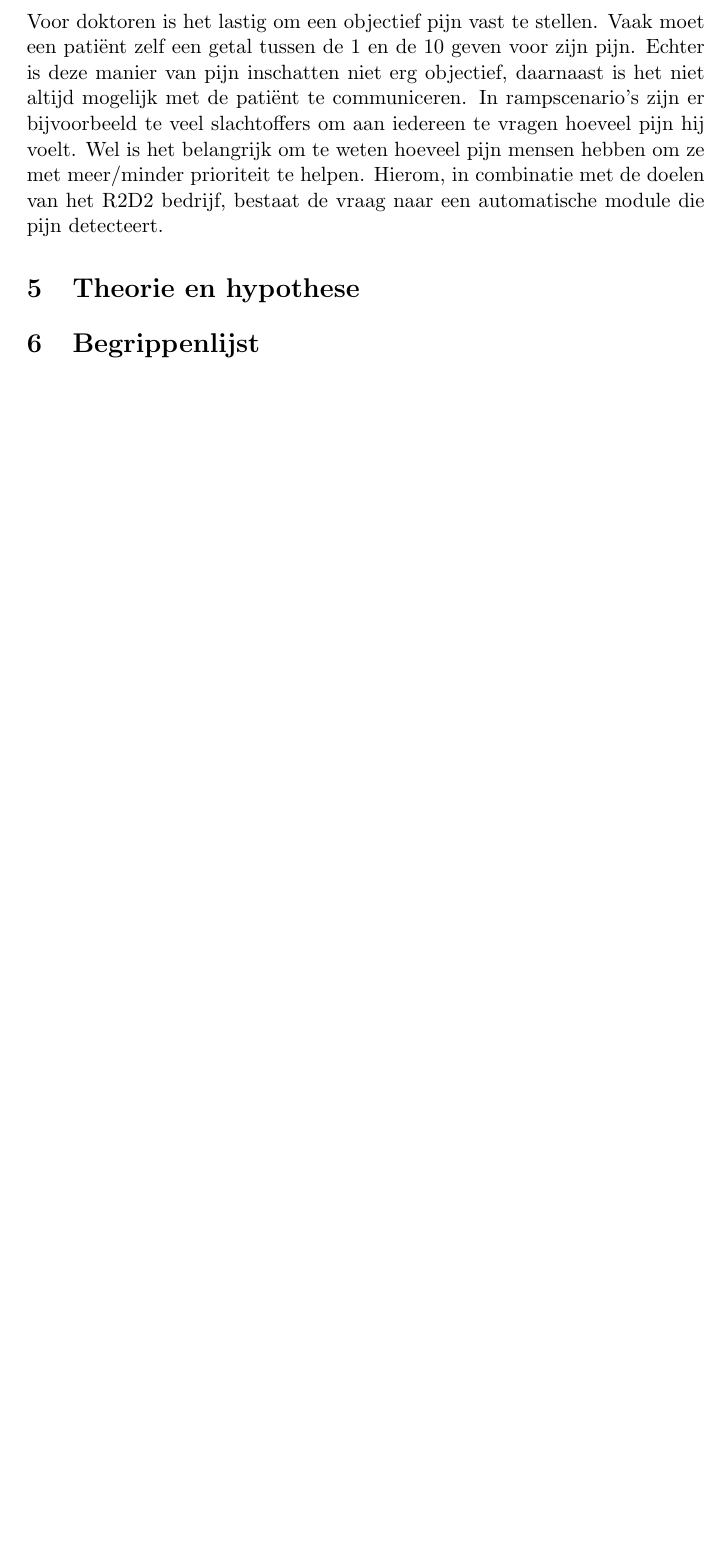
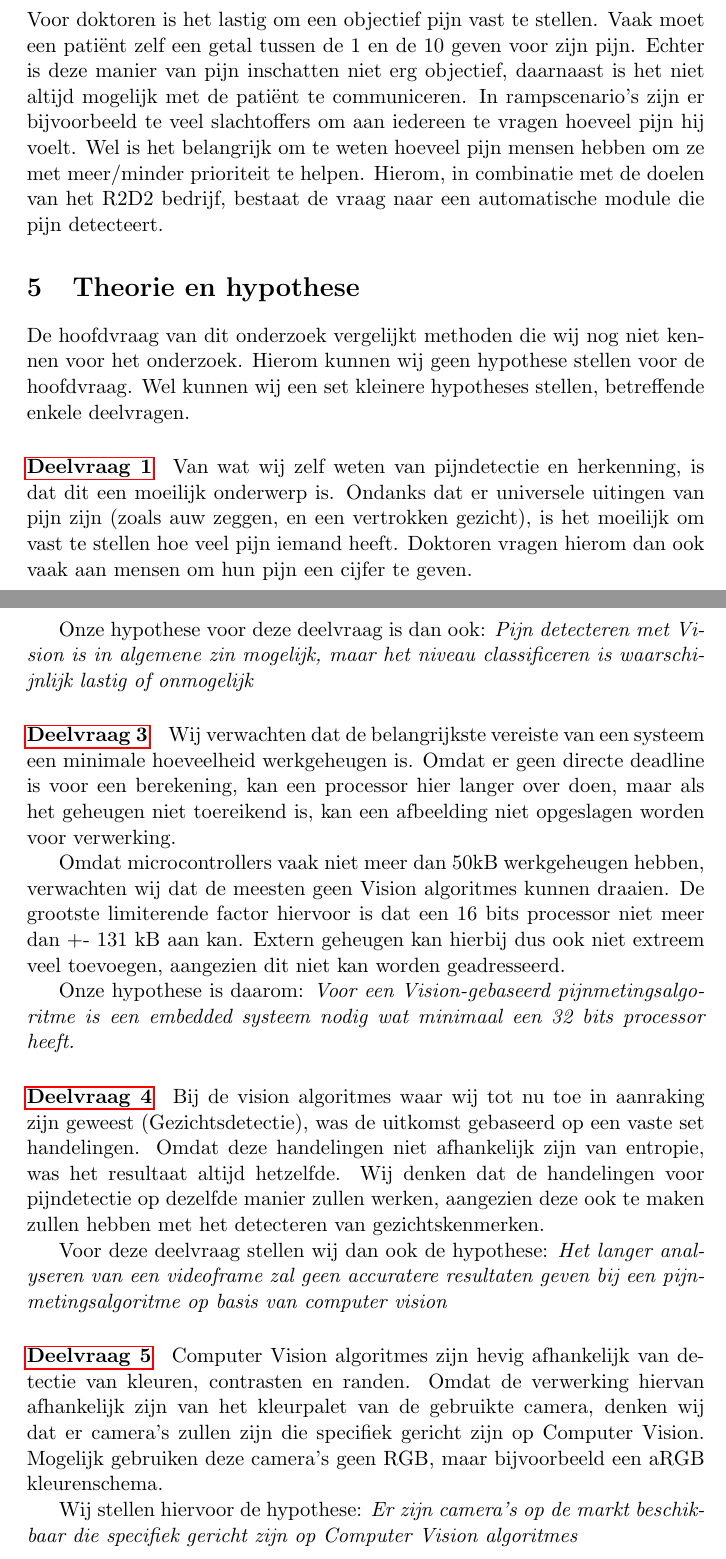
Before and after one commit to Niels-Post/R2D2-Research, a LaTeX document (Vision.tex): part of page 4 of 8 before the commit and two parts of pages 4 and 5 of 10 after it, the two joined at a grey line, cut so that both start at the same text, the shorter picture padded with empty space. Compiled offline with pdfLaTeX.

Commit message:
- Hypotheses toegevoegd

```diff
--- a/Vision.tex
+++ b/Vision.tex
@@ -81,6 +80,39 @@
 
 
     \section{Theorie en hypothese}
+    De hoofdvraag van dit onderzoek vergelijkt methoden die wij nog niet kennen voor het onderzoek. Hierom kunnen wij geen hypothese stellen voor de hoofdvraag.
+    Wel kunnen wij een set kleinere hypotheses stellen, betreffende enkele deelvragen.
+
+    \paragraph{\hyperref[itm:dv1]{Deelvraag 1}}
+    Van wat wij zelf weten van pijndetectie en herkenning, is dat dit een moeilijk onderwerp is.
+    Ondanks dat er universele uitingen van pijn zijn (zoals auw zeggen, en een vertrokken gezicht), is het moeilijk om vast te stellen hoe veel pijn iemand heeft.
+    Doktoren vragen hierom dan ook vaak aan mensen om hun pijn een cijfer te geven.
+
+    Onze hypothese voor deze deelvraag is dan ook:  \emph{Pijn detecteren met Vision is in algemene zin mogelijk, maar het niveau classificeren is waarschijnlijk lastig of onmogelijk}
+
+    \paragraph{\hyperref[itm:dv3]{Deelvraag 3}}
+    Wij verwachten dat de belangrijkste vereiste van een systeem een minimale hoeveelheid werkgeheugen is.
+    Omdat er geen directe deadline is voor een berekening, kan een processor hier langer over doen, maar als het geheugen niet toereikend is, kan een afbeelding niet opgeslagen worden voor verwerking.
+
+    Omdat microcontrollers vaak niet meer dan 50kB werkgeheugen hebben, verwachten wij dat de meesten geen Vision algoritmes kunnen draaien.
+    De grootste limiterende factor hiervoor is dat een 16 bits processor niet meer dan +- 131 kB aan kan.
+    Extern geheugen kan hierbij dus ook niet extreem veel toevoegen, aangezien dit niet kan worden geadresseerd.
+
+    Onze hypothese is daarom: \emph{Voor een Vision-gebaseerd pijnmetingsalgoritme is een embedded systeem nodig wat minimaal een 32 bits processor heeft.}
+
+    \paragraph{\hyperref[itm:dv4]{Deelvraag 4}}
+    Bij de vision algoritmes waar wij tot nu toe in aanraking zijn geweest (Gezichtsdetectie), was de uitkomst gebaseerd op een vaste set handelingen.
+    Omdat deze handelingen niet afhankelijk zijn van entropie, was het resultaat altijd hetzelfde.
+    Wij denken dat de handelingen voor pijndetectie op dezelfde manier zullen werken, aangezien deze ook te maken zullen hebben met het detecteren van gezichtskenmerken.
+
+    Voor deze deelvraag stellen wij dan ook de hypothese: \emph{Het langer analyseren van een videoframe zal geen accuratere resultaten geven bij een pijnmetingsalgoritme op basis van computer vision}
+
+    \paragraph{\hyperref[itm:dv5]{Deelvraag 5}}
+    Computer Vision algoritmes zijn hevig afhankelijk van detectie van kleuren, contrasten en randen.
+    Omdat de verwerking hiervan afhankelijk zijn van het kleurpalet van de gebruikte camera, denken wij dat er camera's zullen zijn die specifiek gericht zijn op Computer Vision.
+    Mogelijk gebruiken deze camera's geen RGB, maar bijvoorbeeld een aRGB kleurenschema.
+
+    Wij stellen hiervoor de hypothese: \emph{Er zijn camera's op de markt beschikbaar die specifiek gericht zijn op Computer Vision algoritmes}
 
 
     \section{Begrippenlijst}
```
Also changed, not shown: Bibliography/Main.bib (+7 -0 lines), Vision.tex (15 more changed lines).
